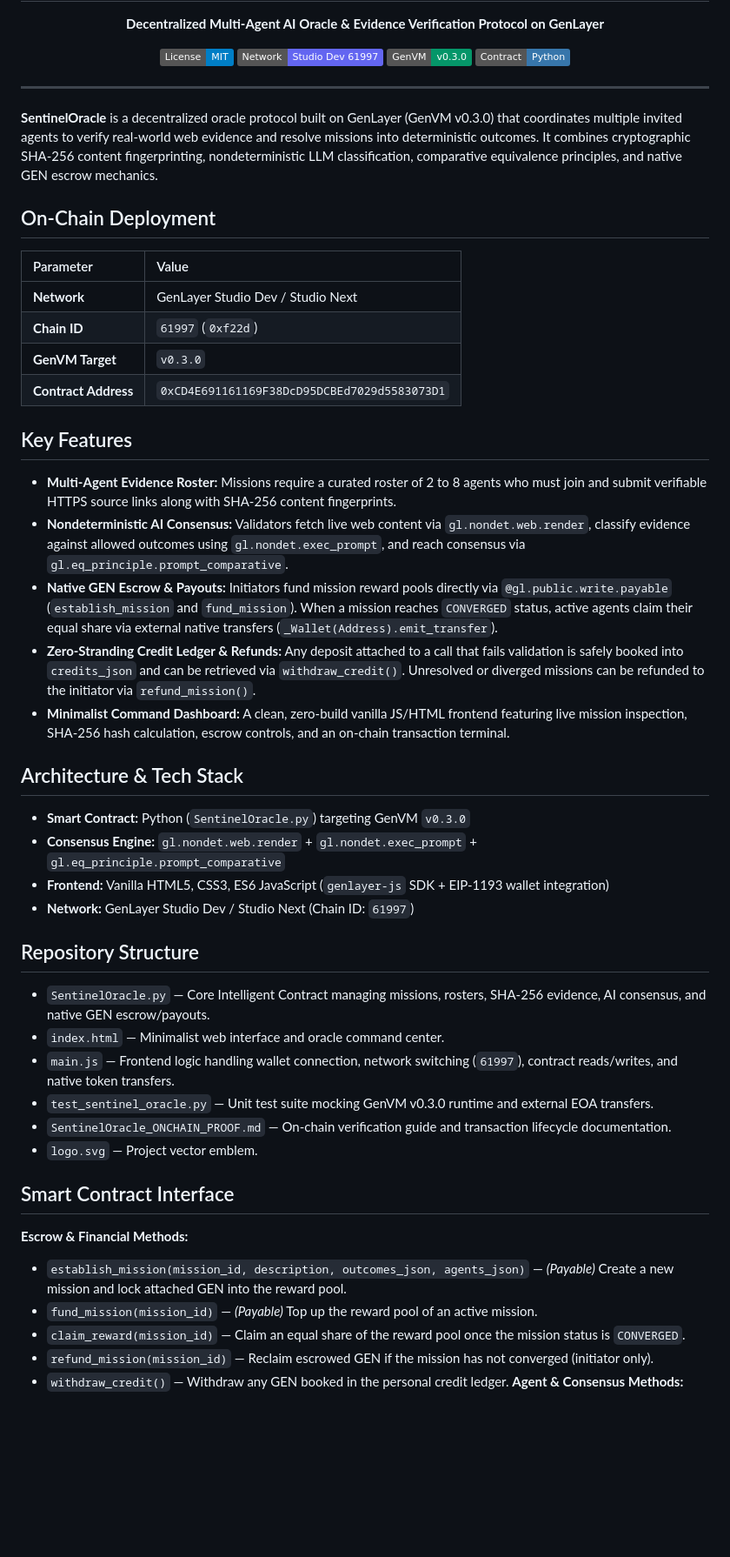
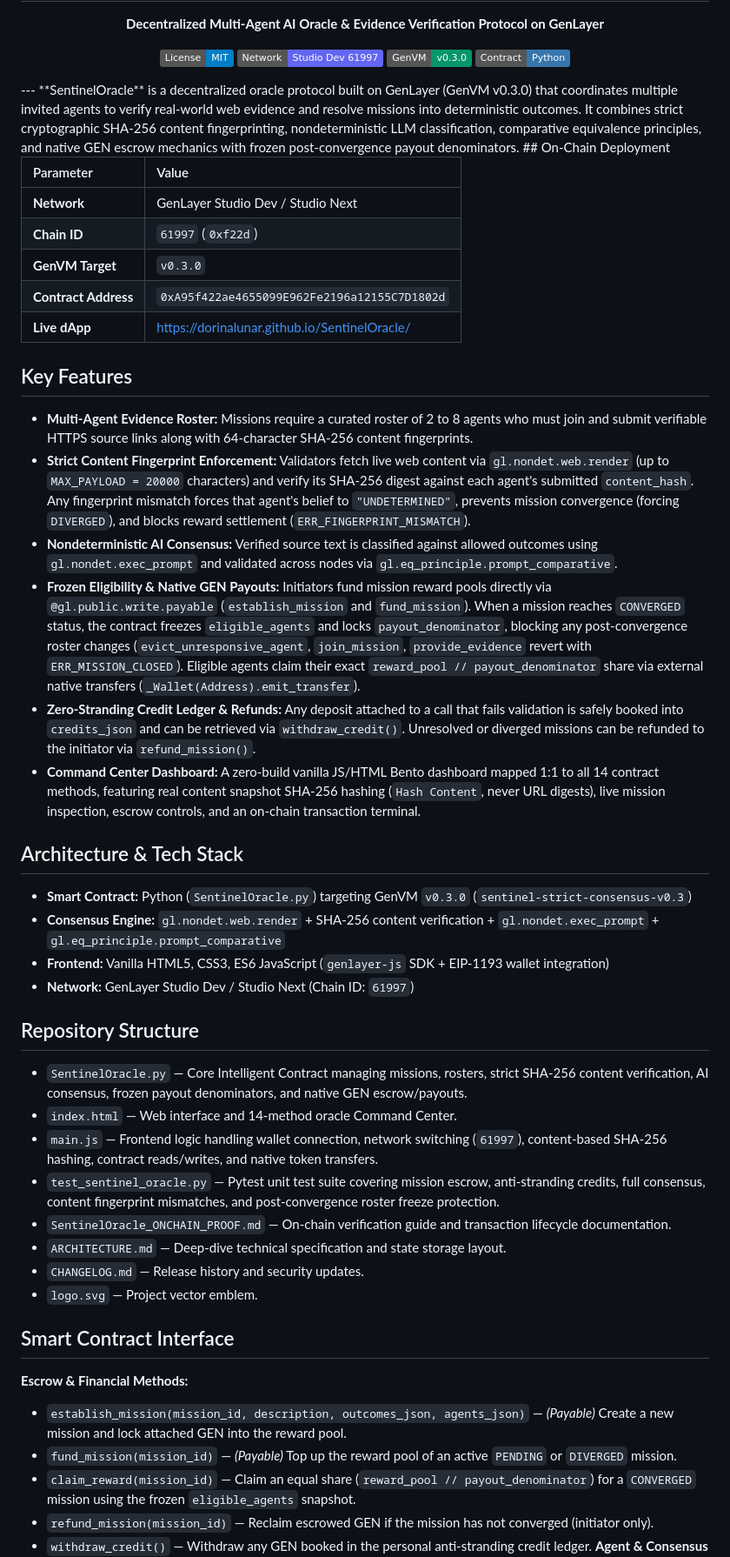
Before and after one commit to dorinalunar/SentinelOracle, a Markdown page: README.md, the part around one of its changes. Shown at 87% size. Rendered like a GitHub page; badges without logos; blank space fills up the shorter version.

```diff
--- a/README.md
+++ b/README.md
@@ -8,10 +8,8 @@
   [![GenVM](https://img.shields.io/badge/GenVM-v0.3.0-059669.svg)]()
   [![Python](https://img.shields.io/badge/Contract-Python-3776AB.svg)]()
 </div>
-
 ---
-
-**SentinelOracle** is a decentralized oracle protocol built on GenLayer (GenVM v0.3.0) that coordinates multiple invited agents to verify real-world web evidence and resolve missions into deterministic outcomes. It combines cryptographic SHA-256 content fingerprinting, nondeterministic LLM classification, comparative equivalence principles, and native GEN escrow mechanics.
+**SentinelOracle** is a decentralized oracle protocol built on GenLayer (GenVM v0.3.0) that coordinates multiple invited agents to verify real-world web evidence and resolve missions into deterministic outcomes. It combines strict cryptographic SHA-256 content fingerprinting, nondeterministic LLM classification, comparative equivalence principles, and native GEN escrow mechanics with frozen post-convergence payout denominators.
 ## On-Chain Deployment
 
 | Parameter | Value |
@@ -19,31 +17,35 @@
 | **Network** | GenLayer Studio Dev / Studio Next |
 | **Chain ID** | `61997` (`0xf22d`) |
 | **GenVM Target** | `v0.3.0` |
-| **Contract Address** | `0xCD4E691161169F38DcD95DCBEd7029d5583073D1` |
+| **Contract Address** | `0xA95f422ae4655099E962Fe2196a12155C7D1802d` |
+| **Live dApp** | [https://dorinalunar.github.io/SentinelOracle/](https://dorinalunar.github.io/SentinelOracle/) |
 
 ## Key Features
-- **Multi-Agent Evidence Roster:** Missions require a curated roster of 2 to 8 agents who must join and submit verifiable HTTPS source links along with SHA-256 content fingerprints.
-- **Nondeterministic AI Consensus:** Validators fetch live web content via `gl.nondet.web.render`, classify evidence against allowed outcomes using `gl.nondet.exec_prompt`, and reach consensus via `gl.eq_principle.prompt_comparative`.
-- **Native GEN Escrow & Payouts:** Initiators fund mission reward pools directly via `@gl.public.write.payable` (`establish_mission` and `fund_mission`). When a mission reaches `CONVERGED` status, active agents claim their equal share via external native transfers (`_Wallet(Address).emit_transfer`).
+- **Multi-Agent Evidence Roster:** Missions require a curated roster of 2 to 8 agents who must join and submit verifiable HTTPS source links along with 64-character SHA-256 content fingerprints.
+- **Strict Content Fingerprint Enforcement:** Validators fetch live web content via `gl.nondet.web.render` (up to `MAX_PAYLOAD = 20000` characters) and verify its SHA-256 digest against each agent's submitted `content_hash`. Any fingerprint mismatch forces that agent's belief to `"UNDETERMINED"`, prevents mission convergence (forcing `DIVERGED`), and blocks reward settlement (`ERR_FINGERPRINT_MISMATCH`).
+- **Nondeterministic AI Consensus:** Verified source text is classified against allowed outcomes using `gl.nondet.exec_prompt` and validated across nodes via `gl.eq_principle.prompt_comparative`.
+- **Frozen Eligibility & Native GEN Payouts:** Initiators fund mission reward pools directly via `@gl.public.write.payable` (`establish_mission` and `fund_mission`). When a mission reaches `CONVERGED` status, the contract freezes `eligible_agents` and locks `payout_denominator`, blocking any post-convergence roster changes (`evict_unresponsive_agent`, `join_mission`, `provide_evidence` revert with `ERR_MISSION_CLOSED`). Eligible agents claim their exact `reward_pool // payout_denominator` share via external native transfers (`_Wallet(Address).emit_transfer`).
 - **Zero-Stranding Credit Ledger & Refunds:** Any deposit attached to a call that fails validation is safely booked into `credits_json` and can be retrieved via `withdraw_credit()`. Unresolved or diverged missions can be refunded to the initiator via `refund_mission()`.
-- **Minimalist Command Dashboard:** A clean, zero-build vanilla JS/HTML frontend featuring live mission inspection, SHA-256 hash calculation, escrow controls, and an on-chain transaction terminal.
+- **Command Center Dashboard:** A zero-build vanilla JS/HTML Bento dashboard mapped 1:1 to all 14 contract methods, featuring real content snapshot SHA-256 hashing (`Hash Content`, never URL digests), live mission inspection, escrow controls, and an on-chain transaction terminal.
 ## Architecture & Tech Stack
-- **Smart Contract:** Python (`SentinelOracle.py`) targeting GenVM `v0.3.0`
-- **Consensus Engine:** `gl.nondet.web.render` + `gl.nondet.exec_prompt` + `gl.eq_principle.prompt_comparative`
+- **Smart Contract:** Python (`SentinelOracle.py`) targeting GenVM `v0.3.0` (`sentinel-strict-consensus-v0.3`)
+- **Consensus Engine:** `gl.nondet.web.render` + SHA-256 content verification + `gl.nondet.exec_prompt` + `gl.eq_principle.prompt_comparative`
 - **Frontend:** Vanilla HTML5, CSS3, ES6 JavaScript (`genlayer-js` SDK + EIP-1193 wallet integration)
 - **Network:** GenLayer Studio Dev / Studio Next (Chain ID: `61997`)
 ## Repository Structure
-- `SentinelOracle.py` — Core Intelligent Contract managing missions, rosters, SHA-256 evidence, AI consensus, and native GEN escrow/payouts.
-- `index.html` — Minimalist web interface and oracle command center.
-- `main.js` — Frontend logic handling wallet connection, network switching (`61997`), contract reads/writes, and native token transfers.
-- `test_sentinel_oracle.py` — Unit test suite mocking GenVM v0.3.0 runtime and external EOA transfers.
+- `SentinelOracle.py` — Core Intelligent Contract managing missions, rosters, strict SHA-256 content verification, AI consensus, frozen payout denominators, and native GEN escrow/payouts.
+- `index.html` — Web interface and 14-method oracle Command Center.
+- `main.js` — Frontend logic handling wallet connection, network switching (`61997`), content-based SHA-256 hashing, contract reads/writes, and native token transfers.
+- `test_sentinel_oracle.py` — Pytest unit test suite covering mission escrow, anti-stranding credits, full consensus, content fingerprint mismatches, and post-convergence roster freeze protection.
 - `SentinelOracle_ONCHAIN_PROOF.md` — On-chain verification guide and transaction lifecycle documentation.
+- `ARCHITECTURE.md` — Deep-dive technical specification and state storage layout.
+- `CHANGELOG.md` — Release history and security updates.
 - `logo.svg` — Project vector emblem.
 ## Smart Contract Interface
 **Escrow & Financial Methods:**
 - `establish_mission(mission_id, description, outcomes_json, agents_json)` — *(Payable)* Create a new mission and lock attached GEN into the reward pool.
-- `fund_mission(mission_id)` — *(Payable)* Top up the reward pool of an active mission.
-- `claim_reward(mission_id)` — Claim an equal share of the reward pool once the mission status is `CONVERGED`.
+- `fund_mission(mission_id)` — *(Payable)* Top up the reward pool of an active `PENDING` or `DIVERGED` mission.
+- `claim_reward(mission_id)` — Claim an equal share (`reward_pool // payout_denominator`) for a `CONVERGED` mission using the frozen `eligible_agents` snapshot.
 - `refund_mission(mission_id)` — Reclaim escrowed GEN if the mission has not converged (initiator only).
-- `withdraw_credit()` — Withdraw any GEN booked in the personal credit ledger.
+- `withdraw_credit()` — Withdraw any GEN booked in the personal anti-stranding credit ledger.
 **Agent & Consensus Methods:**
```
Also changed, not shown: other parts of README.md (+7 -7 lines).
